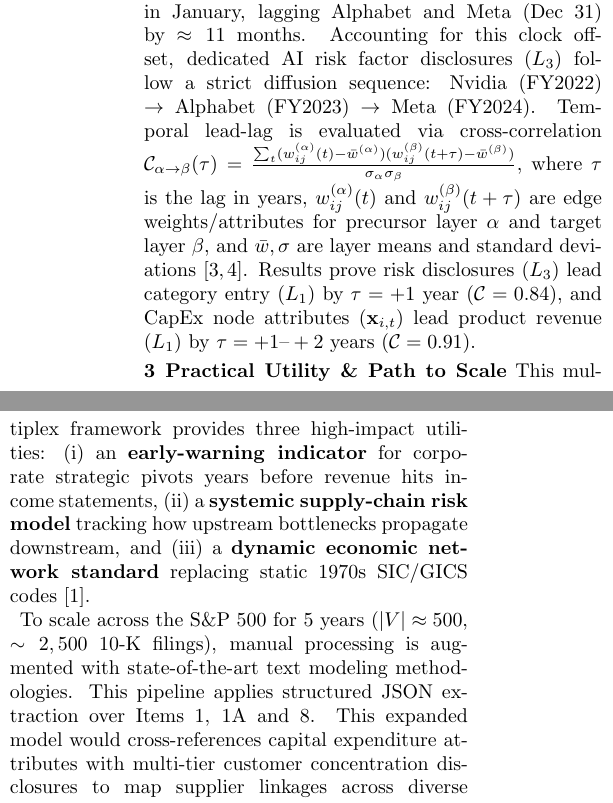
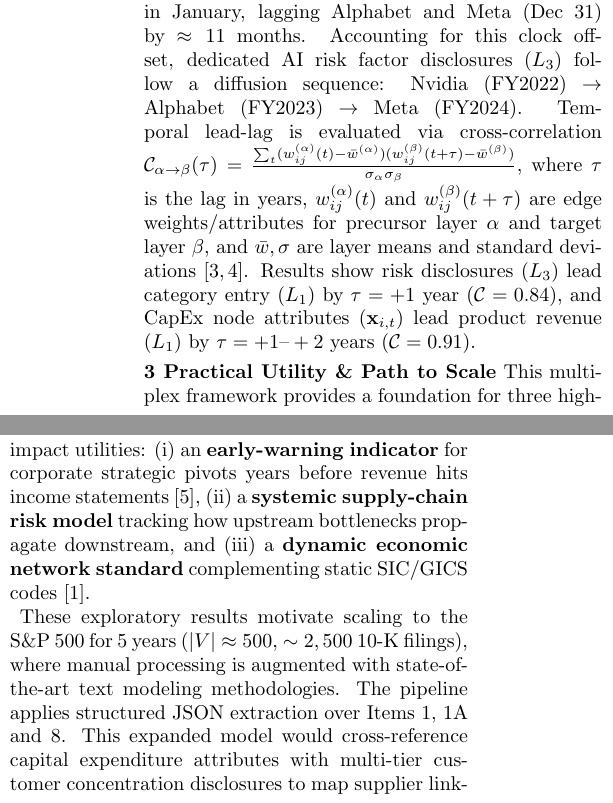
Before and after one commit to tommandru/10-K-Text-Network-Analysis, a LaTeX document (paper/abstracts/abstract.tex): two parts of the columns of page 2 of 2, joined at a grey line, cut so that both start at the same text. Compiled offline with pdfLaTeX.

Commit message:
last min changes

```diff
--- a/paper/abstracts/abstract.tex
+++ b/paper/abstracts/abstract.tex
@@ -199,21 +200,21 @@ Single-layer horizontal models (e.g., TNIC \cite{hoberg2016}) evaluate only whet
 \textbf{2.3 Predictive Lead-Lag Cross-Correlation \& Clock Alignment:}
 % Nvidia's fiscal year ends in January, lagging Alphabet and Meta (Dec 31) by $\approx 11$ months. Accounting for this clock offset, dedicated AI risk factor disclosures ($L_3$) follow a strict diffusion sequence: Nvidia (FY2022) $\to$ Alphabet (FY2023) $\to$ Meta (FY2024). Cross-correlation $\mathcal{C}_{\alpha \to \beta}(\tau) = \frac{\sum_t (w_{ij}^{(\alpha)}(t) - \bar{w}^{(\alpha)})(w_{ij}^{(\beta)}(t+\tau) - \bar{w}^{(\beta)})}{\sigma_\alpha \sigma_\beta}$ demonstrates that risk disclosures ($L_3$) lead category entry ($L_1$) by $\tau = +1$ year ($\mathcal{C} = 0.84$), and Item 8 CapEx node attributes ($\mathbf{x}_{i,t}$) lead downstream product revenue ($L_1$) by $\tau = +1\text{--}+2$ years ($\mathcal{C} = 0.91$, Fig.\ \ref{fig:composite}b).
 % Nvidia's fiscal year ends in January, lagging Alphabet and Meta (Dec 31) by $\approx 11$ months. Accounting for this clock offset, dedicated AI risk factor disclosures ($L_3$) follow a strict diffusion sequence: Nvidia (FY2022) $\to$ Alphabet (FY2023) $\to$ Meta (FY2024). Temporal cross-correlation \cite{boccaletti2014,kivel2014} demonstrates that risk disclosures ($L_3$) lead category entry ($L_1$) by $\tau = +1$ year ($\mathcal{C} = 0.84$), and Item 8 CapEx node attributes ($\mathbf{x}_{i,t}$) lead downstream product revenue ($L_1$) by $\tau = +1\text{--}+2$ years ($\mathcal{C} = 0.91$).
-Nvidia's fiscal year ends in January, lagging Alphabet and Meta (Dec 31) by $\approx 11$ months. Accounting for this clock offset, dedicated AI risk factor disclosures ($L_3$) follow a strict diffusion sequence: Nvidia (FY2022) $\to$ Alphabet (FY2023) $\to$ Meta (FY2024). Temporal lead-lag is evaluated via cross-correlation $\mathcal{C}_{\alpha \to \beta}(\tau)=\frac{\sum_t (w_{ij}^{(\alpha)}(t) - \bar{w}^{(\alpha)})(w_{ij}^{(\beta)}(t+\tau) - \bar{w}^{(\beta)})}{\sigma_\alpha \sigma_\beta}$, where $\tau$ is the lag in years, $w_{ij}^{(\alpha)}(t)$ and $w_{ij}^{(\beta)}(t+\tau)$ are edge weights/attributes for precursor layer $\alpha$ and target layer $\beta$, and $\bar{w}, \sigma$ are layer means and standard deviations \cite{boccaletti2014,kivel2014}. Results prove risk disclosures ($L_3$) lead category entry ($L_1$) by $\tau = +1$ year ($\mathcal{C} = 0.84$), and CapEx node attributes ($\mathbf{x}_{i,t}$) lead product revenue ($L_1$) by $\tau = +1\text{--}+2$ years ($\mathcal{C} = 0.91$).
+Nvidia's fiscal year ends in January, lagging Alphabet and Meta (Dec 31) by $\approx 11$ months. Accounting for this clock offset, dedicated AI risk factor disclosures ($L_3$) follow a diffusion sequence: Nvidia (FY2022) $\to$ Alphabet (FY2023) $\to$ Meta (FY2024). Temporal lead-lag is evaluated via cross-correlation $\mathcal{C}_{\alpha \to \beta}(\tau)=\frac{\sum_t (w_{ij}^{(\alpha)}(t) - \bar{w}^{(\alpha)})(w_{ij}^{(\beta)}(t+\tau) - \bar{w}^{(\beta)})}{\sigma_\alpha \sigma_\beta}$, where $\tau$ is the lag in years, $w_{ij}^{(\alpha)}(t)$ and $w_{ij}^{(\beta)}(t+\tau)$ are edge weights/attributes for precursor layer $\alpha$ and target layer $\beta$, and $\bar{w}, \sigma$ are layer means and standard deviations \cite{boccaletti2014,kivel2014}. Results show risk disclosures ($L_3$) lead category entry ($L_1$) by $\tau = +1$ year ($\mathcal{C} = 0.84$), and CapEx node attributes ($\mathbf{x}_{i,t}$) lead product revenue ($L_1$) by $\tau = +1\text{--}+2$ years ($\mathcal{C} = 0.91$).
 
 
 \vspace*{0.1cm}
 \noindent\textbf{3 Practical Utility \& Path to Scale}
-This multiplex framework provides three high-impact utilities: (i) an \textbf{early-warning indicator}
-for corporate strategic pivots years before revenue hits income statements, (ii) a \textbf{systemic supply-chain risk model}
+This multiplex framework provides a foundation for three high-impact utilities: (i) an \textbf{early-warning indicator}
+for corporate strategic pivots years before revenue hits income statements \cite{cohen2020}, (ii) a \textbf{systemic supply-chain risk model}
 tracking how upstream bottlenecks propagate downstream, and (iii) a \textbf{dynamic economic network standard}
-replacing static 1970s SIC/GICS codes \cite{hoberg2016}.
+complementing static SIC/GICS codes \cite{hoberg2016}.
 
-To scale across the S\&P 500 for 5 years ($|V| \approx 500$, $\sim 2,500$ 10-K filings),
-manual processing is augmented with state-of-the-art text modeling methodologies.
-This pipeline applies structured JSON extraction over Items 1, 1A and 8.
+These exploratory results motivate scaling to the S\&P 500 for 5 years ($|V| \approx 500$, $\sim 2,500$ 10-K filings),
+where manual processing is augmented with state-of-the-art text modeling methodologies.
+The pipeline applies structured JSON extraction over Items 1, 1A and 8.
 % By systematically cross-referencing capital expenditure node attributes against multi-tier customer concentration disclosures, this expanded model can probabilistically deduce customer-supplier linkages across diverse ecosystem.
-This expanded model would cross-references capital expenditure attributes with multi-tier customer concentration disclosures to map supplier linkages across diverse ecosystems.
+This expanded model would cross-reference capital expenditure attributes with multi-tier customer concentration disclosures to map supplier linkages across diverse ecosystems.
 
 
 % \vspace*{-.1cm}
```
Also changed, not shown: paper/abstracts/abstract.pdf, paper/abstracts/abstract.tex (13 more changed lines).
